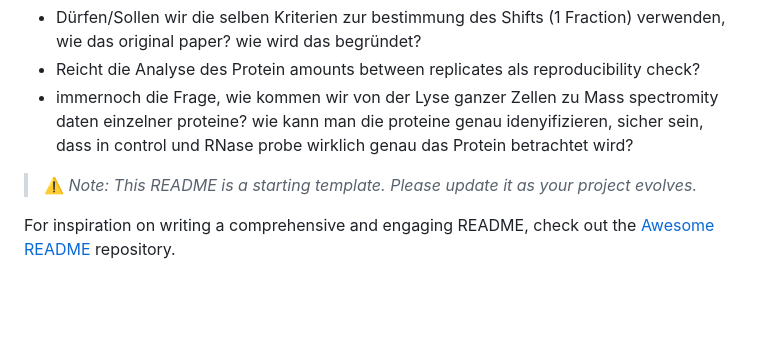
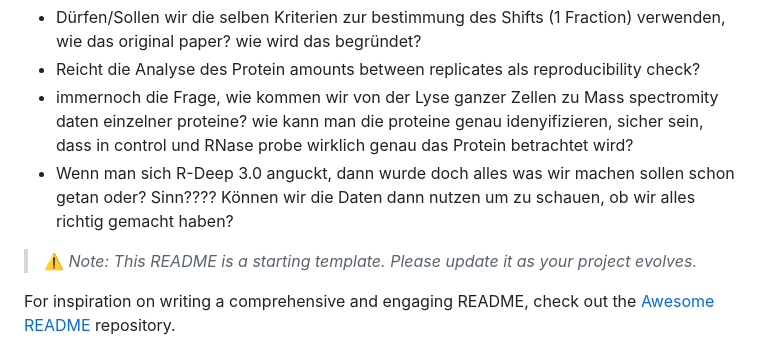
Before and after one commit to MichelaPozzi/2025-topic-03-group-02, a Markdown page: README.md, the part around the change. Drawn GitHub-style; blank space fills up the shorter version.

```diff
--- a/README.md
+++ b/README.md
@@ -7,6 +7,8 @@ Fragen:
 - Dürfen/Sollen wir die selben Kriterien zur bestimmung des Shifts (1 Fraction) verwenden, wie das original paper? wie wird das begründet?
 - Reicht die Analyse des Protein amounts between replicates als reproducibility check?
 - immernoch die Frage, wie kommen wir von der Lyse ganzer Zellen zu Mass spectromity daten einzelner proteine? wie kann man die proteine genau idenyifizieren, sicher sein, dass in control und RNase probe wirklich genau das Protein betrachtet wird?
+- Wenn man sich R-Deep 3.0 anguckt, dann wurde doch alles was wir machen sollen schon getan oder? Sinn????
+    Können wir die Daten dann nutzen um zu schauen, ob wir alles richtig gemacht haben?
 
 > ⚠️ _Note: This README is a starting template. Please update it as your project evolves._
 >
```
